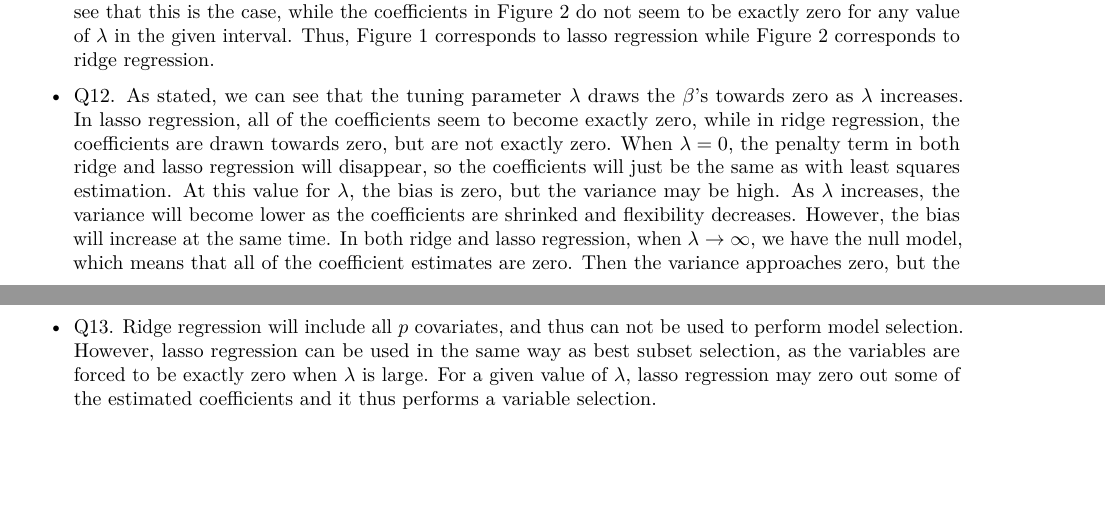
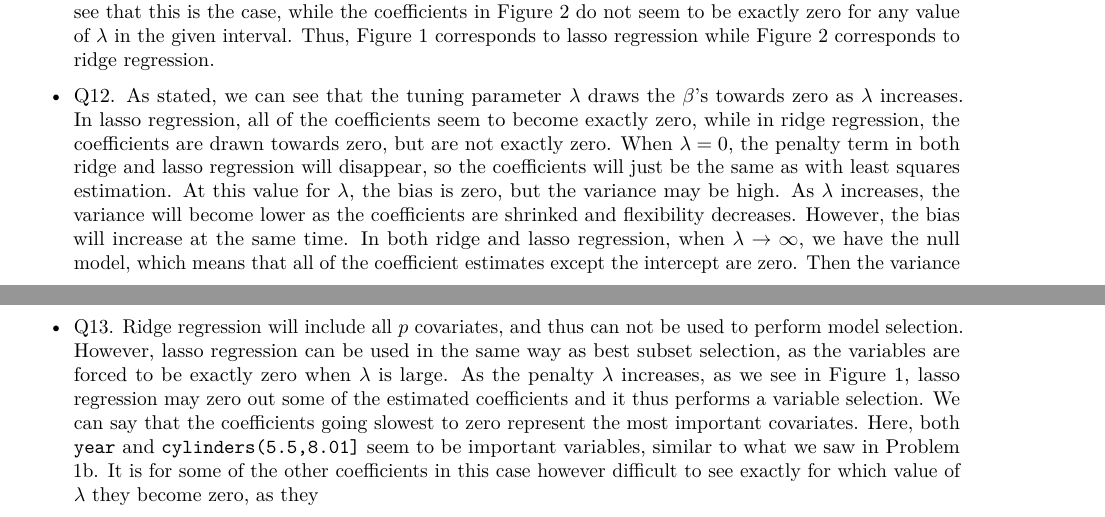
Before and after one commit to joakiol/Prosj2_statlr, an R Markdown document (Project2.Rmd): two parts of pages 4 and 5 of 6, joined at a grey line, cut so that both start at the same text, the shorter picture padded with empty space. Rendered offline with R 4.5, knitr and Pandoc, then LaTeX, with nearby package versions; some code elsewhere in the file could not run offline.

Commit message:
Oppdatert

````diff
--- a/Project2.Rmd
+++ b/Project2.Rmd
@@ -111,9 +111,9 @@ which.min(mean.cv.errors)
 * Q11. $\lambda$ is a parameter which draws the estimated coeffiecients towards zero in both ridge and lasso regression. For very large $\lambda$'s, all the estimated coefficients are essentially zero. However, in ridge regression, none of the coefficients will be set exactly to zero. In comparison , the penalty term in lasso regression may set some of the coefficient to be exactly zero when $\lambda$ is large enough. In Figure 1, we can see that this is the case, while the coefficients in Figure 2 do not seem to be exactly zero for any value of $\lambda$ in the given interval. Thus, Figure 1 corresponds to lasso regression while Figure 2 corresponds to ridge regression.
 
 
-* Q12. As stated, we can see that the tuning parameter $\lambda$ draws the $\beta$'s towards zero as $\lambda$ increases. In lasso regression, all of the coefficients seem to become exactly zero, while in ridge regression, the coefficients are drawn towards zero, but are not exactly zero. When $\lambda=0$, the penalty term in both ridge and lasso regression will disappear, so the coefficients will just be the same as with least squares estimation. At this value for $\lambda$, the bias is zero, but the variance may be high. As $\lambda$ increases, the variance will become lower as the coefficients are shrinked and flexibility decreases. However, the bias will increase at the same time. In both ridge and lasso regression, when $\lambda \rightarrow \infty$, we have the null model, which means that all of the coefficient estimates are zero. Then the variance approaches zero, but the bias becomes large.
+* Q12. As stated, we can see that the tuning parameter $\lambda$ draws the $\beta$'s towards zero as $\lambda$ increases. In lasso regression, all of the coefficients seem to become exactly zero, while in ridge regression, the coefficients are drawn towards zero, but are not exactly zero. When $\lambda=0$, the penalty term in both ridge and lasso regression will disappear, so the coefficients will just be the same as with least squares estimation. At this value for $\lambda$, the bias is zero, but the variance may be high. As $\lambda$ increases, the variance will become lower as the coefficients are shrinked and flexibility decreases. However, the bias will increase at the same time. In both ridge and lasso regression, when $\lambda \rightarrow \infty$, we have the null model, which means that all of the coefficient estimates except the intercept are zero. Then the variance becomes low, but the bias becomes large. At some point in between, the MSE will be at its lowest.
 
-* Q13. Ridge regression will include all $p$ covariates, and thus can not be used to perform model selection. However, lasso regression can be used in the same way as best subset selection, as the variables are forced to be exactly zero when $\lambda$ is large. For a given value of $\lambda$, lasso regression may zero out some of the estimated coefficients and it thus performs a variable selection.
+* Q13. Ridge regression will include all $p$ covariates, and thus can not be used to perform model selection. However, lasso regression can be used in the same way as best subset selection, as the variables are forced to be exactly zero when $\lambda$ is large. As the penalty $\lambda$ increases, as we see in Figure 1, lasso regression may zero out some of the estimated coefficients and it thus performs a variable selection. We can say that the coefficients going slowest to zero represent the most important covariates. Here, both `year` and `cylinders(5.5,8.01]` seem to be important variables, similar to what we saw in Problem 1b. It is for some of the other coefficients in this case however difficult to see exactly for which value of $\lambda$ they become zero, as they
 
 ```{r,echo=FALSE,results="hide"}
 library(glmnet)
````
